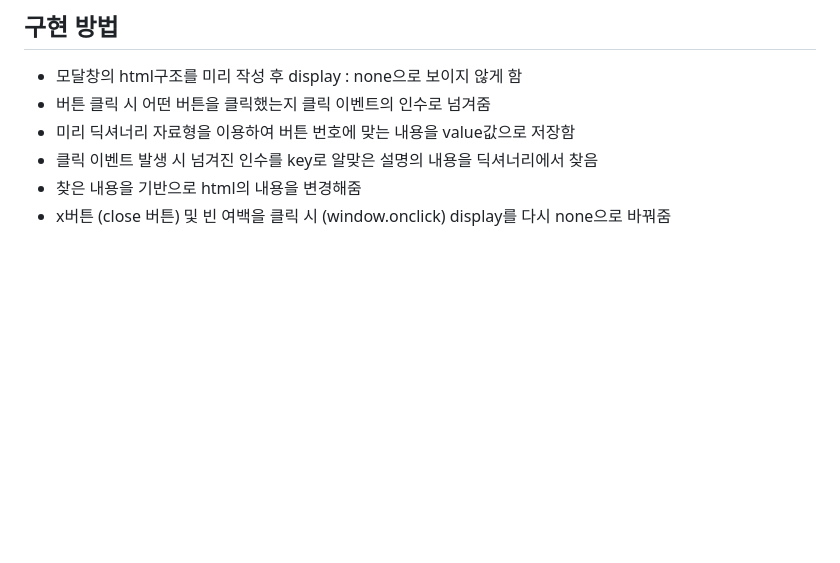
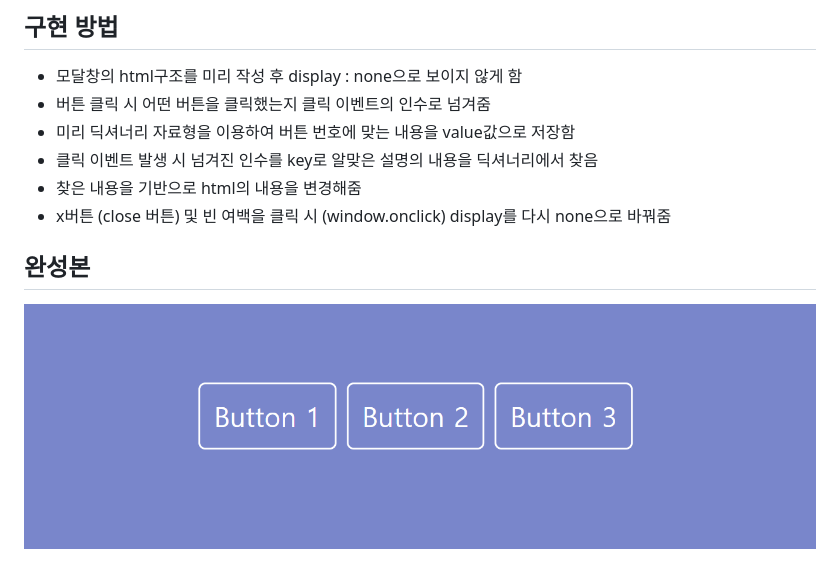
Before and after one commit to dldnjsrl0121/-JavaScript_practice, a Markdown page: modal/Readme.md, the part around the change. GitHub-like rendering; pictures changed too: modal/완성본.gif (added); blank space fills up the shorter version.

Commit message:
modal - 완성본  gif 추가

```diff
--- a/modal/Readme.md
+++ b/modal/Readme.md
@@ -16,3 +16,6 @@
 - 클릭 이벤트 발생 시 넘겨진 인수를 key로 알맞은 설명의 내용을 딕셔너리에서 찾음
 - 찾은 내용을 기반으로 html의 내용을 변경해줌
 - x버튼 (close 버튼) 및 빈 여백을 클릭 시 (window.onclick) display를 다시 none으로 바꿔줌
+
+## 완성본
+<img src="./완성본.gif">
```
